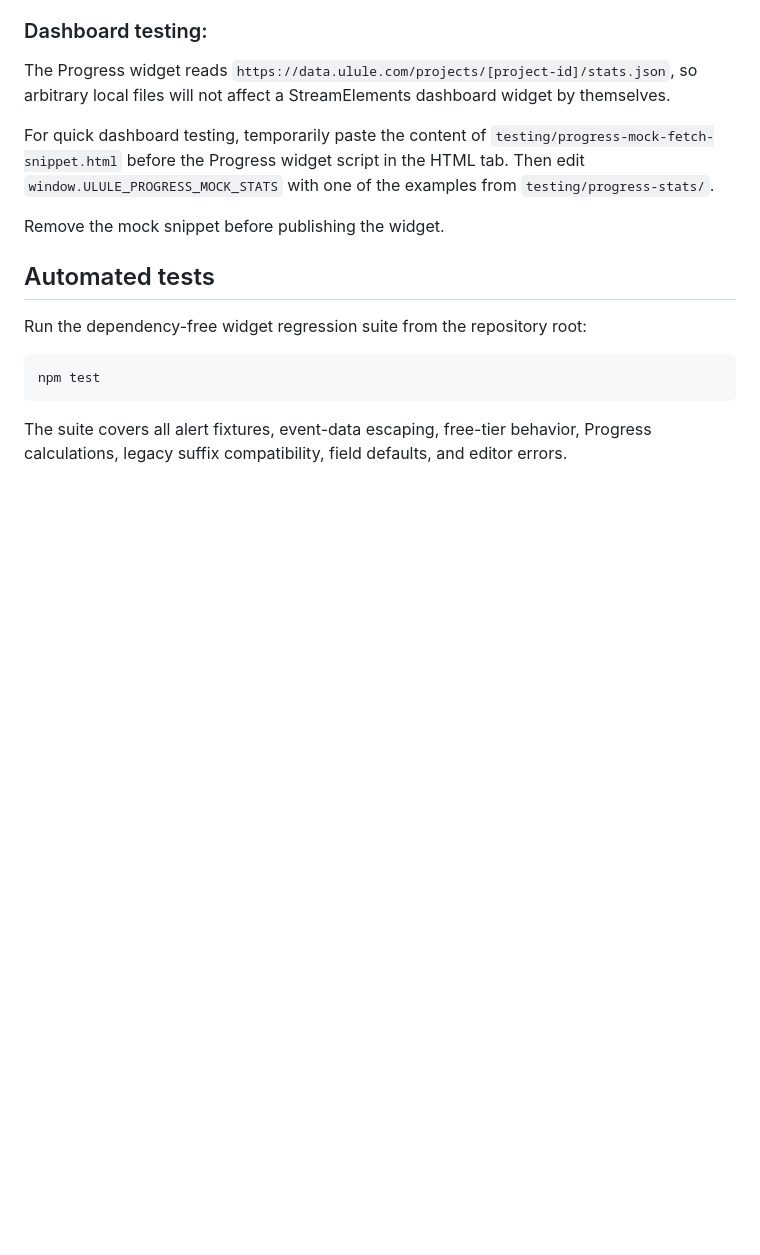
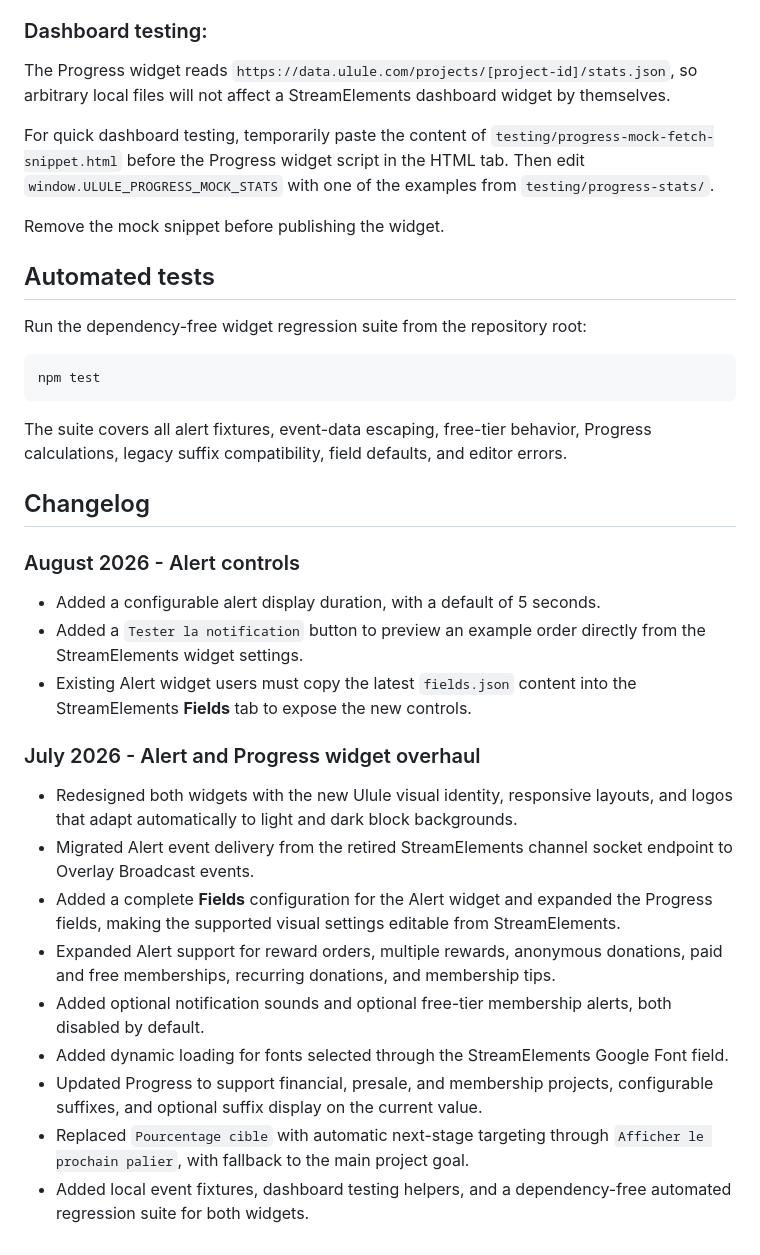
Before and after one commit to ulule/StreamElementsWidgets, a Markdown page: README.md, the part around one of its changes. Rendered like a GitHub page; blank space fills up the shorter version.

Commit message:
chore: Update README with new widget images and changelog

````diff
--- a/README.md
+++ b/README.md
@@ -214,3 +214,23 @@ npm test
 ```
 
 The suite covers all alert fixtures, event-data escaping, free-tier behavior, Progress calculations, legacy suffix compatibility, field defaults, and editor errors.
+
+## Changelog
+
+### August 2026 - Alert controls
+
+- Added a configurable alert display duration, with a default of 5 seconds.
+- Added a `Tester la notification` button to preview an example order directly from the StreamElements widget settings.
+- Existing Alert widget users must copy the latest `fields.json` content into the StreamElements **Fields** tab to expose the new controls.
+
+### July 2026 - Alert and Progress widget overhaul
+
+- Redesigned both widgets with the new Ulule visual identity, responsive layouts, and logos that adapt automatically to light and dark block backgrounds.
+- Migrated Alert event delivery from the retired StreamElements channel socket endpoint to Overlay Broadcast events.
+- Added a complete **Fields** configuration for the Alert widget and expanded the Progress fields, making the supported visual settings editable from StreamElements.
+- Expanded Alert support for reward orders, multiple rewards, anonymous donations, paid and free memberships, recurring donations, and membership tips.
+- Added optional notification sounds and optional free-tier membership alerts, both disabled by default.
+- Added dynamic loading for fonts selected through the StreamElements Google Font field.
+- Updated Progress to support financial, presale, and membership projects, configurable suffixes, and optional suffix display on the current value.
+- Replaced `Pourcentage cible` with automatic next-stage targeting through `Afficher le prochain palier`, with fallback to the main project goal.
+- Added local event fixtures, dashboard testing helpers, and a dependency-free automated regression suite for both widgets.
````
Also changed, not shown: other parts of README.md (+2 -2 lines).
